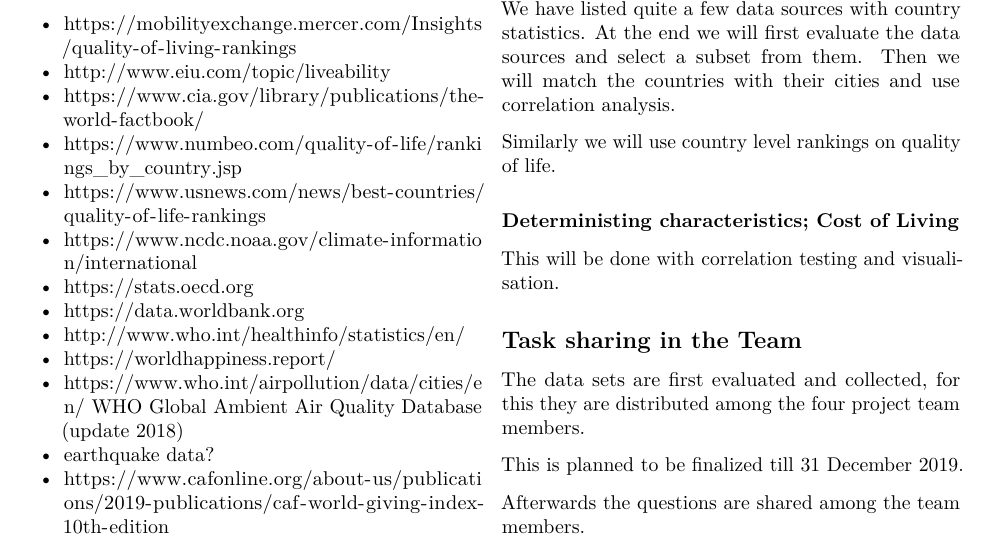
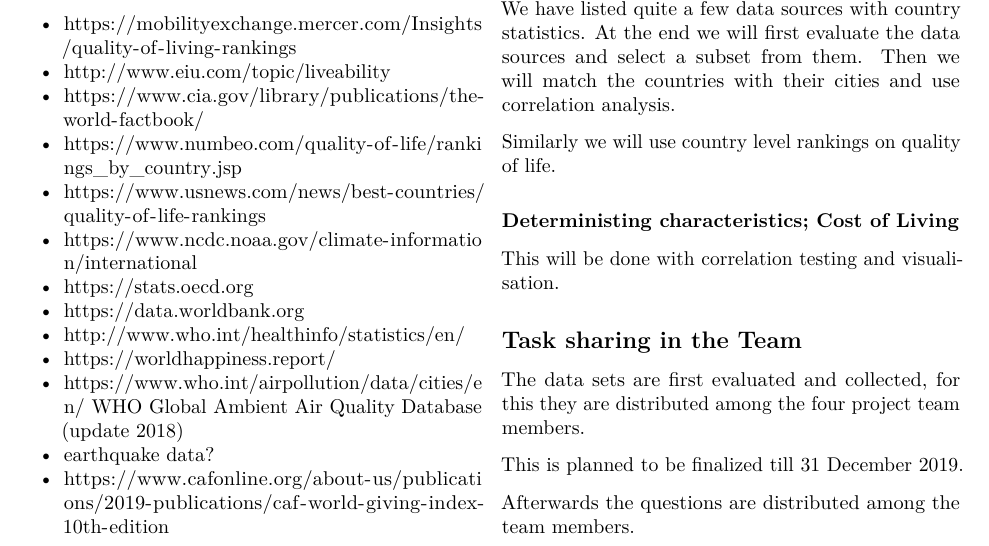
Before and after one commit to helmuthb/data-oriented-programming, an R Markdown document (workplan.Rmd): part of page 1 of 2, cut so that both start at the same text. Rendered offline with R 4.5, knitr and Pandoc, then LaTeX, with nearby package versions.

Commit message:
Shared - distributed

```diff
--- a/workplan.Rmd
+++ b/workplan.Rmd
@@ -79,7 +79,7 @@
 
 This is planned to be finalized till 31 December 2019.
 
-Afterwards the questions are shared among the team members.
+Afterwards the questions are distributed among the team members.
 
 ## Open Issues
 
```
Also changed, not shown: workplan.pdf (added).
